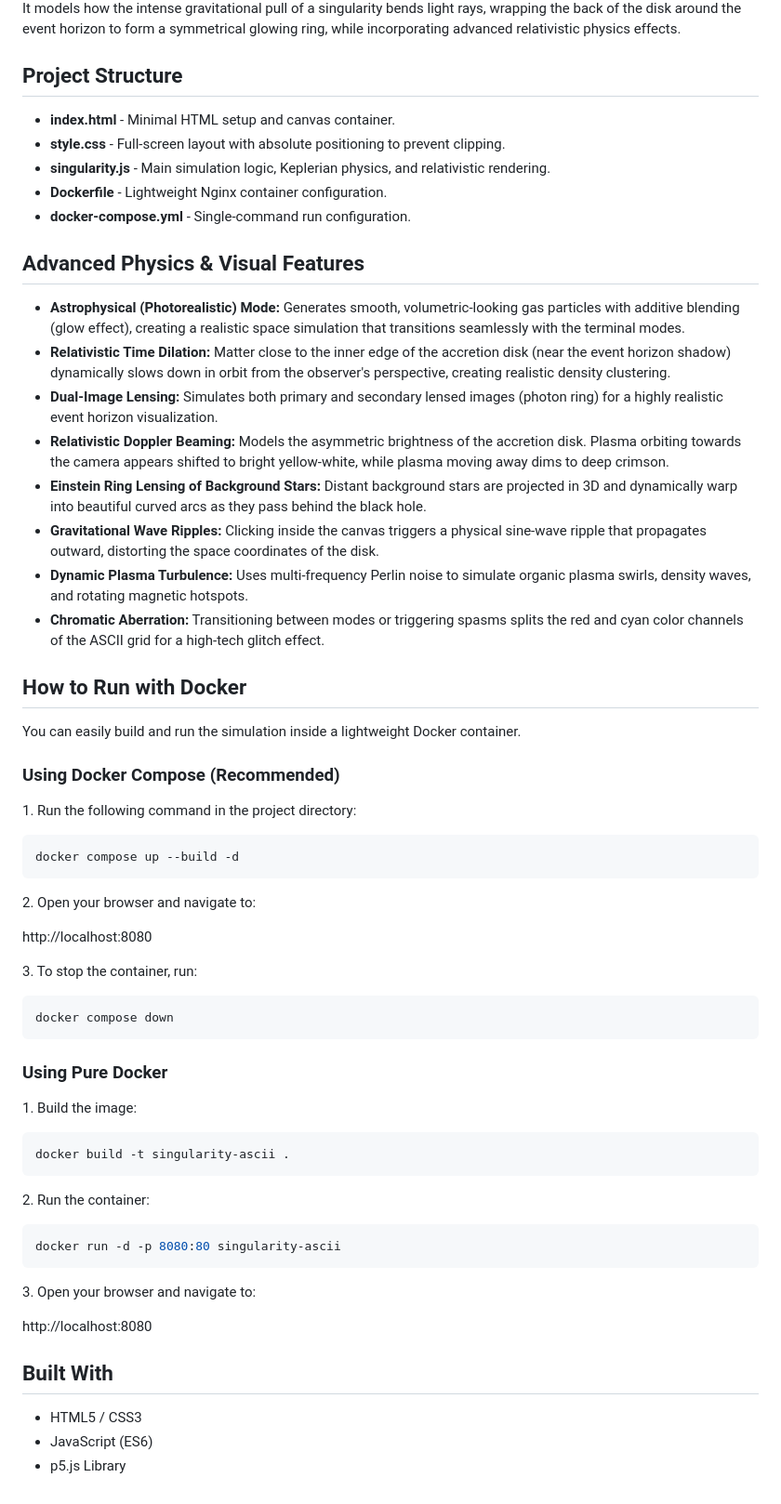
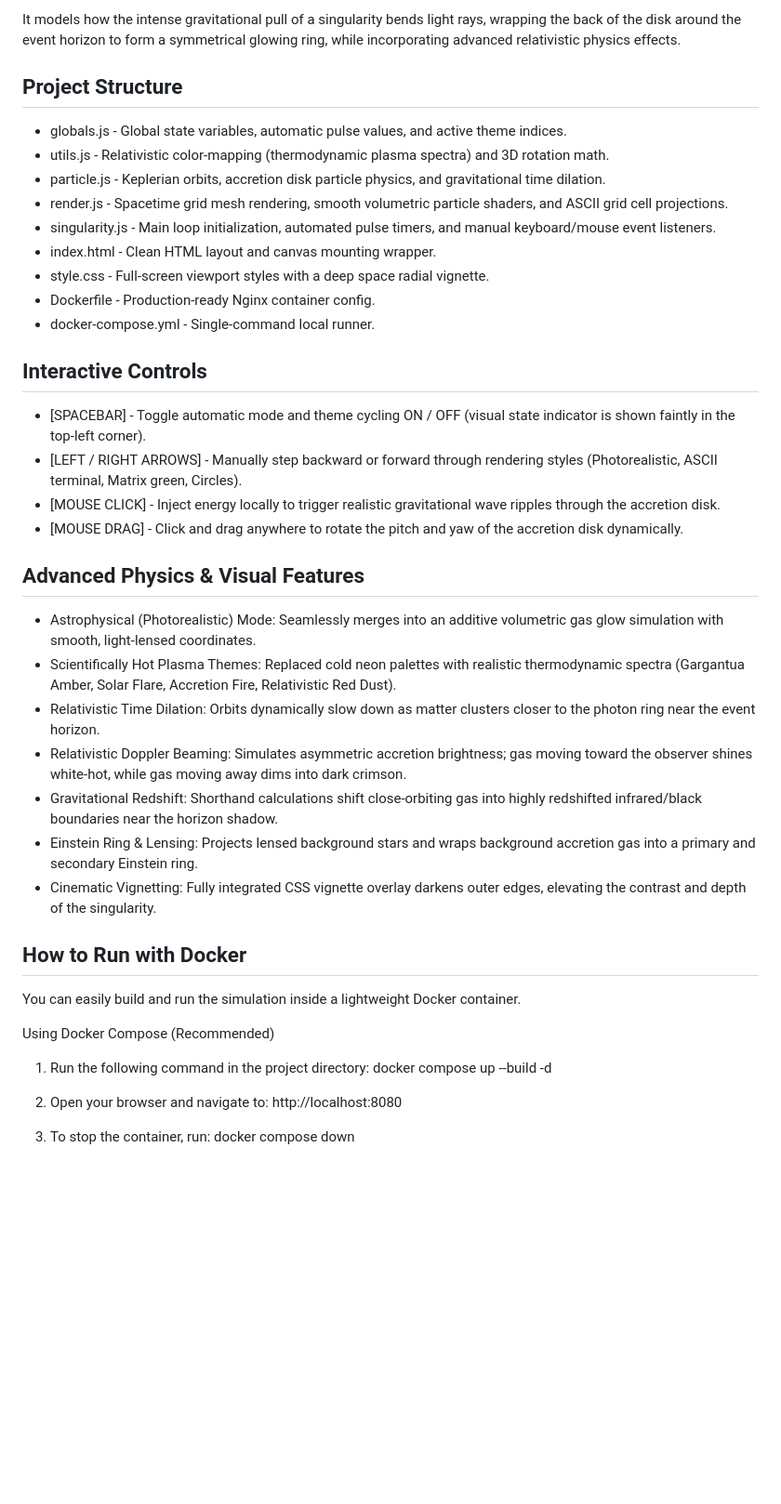
Before and after one commit to d3fuse99/singularity-ascii, a Markdown page: README.md, the part around one of its changes. Shown at 93% size. Drawn GitHub-style; blank space fills up the shorter version.

````diff
--- a/README.md
+++ b/README.md
@@ -6,71 +6,54 @@
 
-<p>It models how the intense gravitational pull of a singularity bends light rays, wrapping the back of the disk around the event horizon to form a symmetrical glowing ring, while incorporating advanced relativistic physics effects.</p>
+It models how the intense gravitational pull of a singularity bends light rays, wrapping the back of the disk around the event horizon to form a symmetrical glowing ring, while incorporating advanced relativistic physics effects.
 
-<h2>Project Structure</h2>
 
-<ul>
-  <li><strong>index.html</strong> - Minimal HTML setup and canvas container.</li>
-  <li><strong>style.css</strong> - Full-screen layout with absolute positioning to prevent clipping.</li>
-  <li><strong>singularity.js</strong> - Main simulation logic, Keplerian physics, and relativistic rendering.</li>
-  <li><strong>Dockerfile</strong> - Lightweight Nginx container configuration.</li>
-  <li><strong>docker-compose.yml</strong> - Single-command run configuration.</li>
-</ul>
+Project Structure
+-----------------
 
-<h2>Advanced Physics & Visual Features</h2>
+*   globals.js - Global state variables, automatic pulse values, and active theme indices.
+*   utils.js - Relativistic color-mapping (thermodynamic plasma spectra) and 3D rotation math.
+*   particle.js - Keplerian orbits, accretion disk particle physics, and gravitational time dilation.
+*   render.js - Spacetime grid mesh rendering, smooth volumetric particle shaders, and ASCII grid cell projections.
+*   singularity.js - Main loop initialization, automated pulse timers, and manual keyboard/mouse event listeners.
+*   index.html - Clean HTML layout and canvas mounting wrapper.
+*   style.css - Full-screen viewport styles with a deep space radial vignette.
+*   Dockerfile - Production-ready Nginx container config.
+*   docker-compose.yml - Single-command local runner.
 
-<ul>
-  <li><strong>Astrophysical (Photorealistic) Mode:</strong> Generates smooth, volumetric-looking gas particles with additive blending (glow effect), creating a realistic space simulation that transitions seamlessly with the terminal modes.</li>
-  <li><strong>Relativistic Time Dilation:</strong> Matter close to the inner edge of the accretion disk (near the event horizon shadow) dynamically slows down in orbit from the observer's perspective, creating realistic density clustering.</li>
-  <li><strong>Dual-Image Lensing:</strong> Simulates both primary and secondary lensed images (photon ring) for a highly realistic event horizon visualization.</li>
-  <li><strong>Relativistic Doppler Beaming:</strong> Models the asymmetric brightness of the accretion disk. Plasma orbiting towards the camera appears shifted to bright yellow-white, while plasma moving away dims to deep crimson.</li>
-  <li><strong>Einstein Ring Lensing of Background Stars:</strong> Distant background stars are projected in 3D and dynamically warp into beautiful curved arcs as they pass behind the black hole.</li>
-  <li><strong>Gravitational Wave Ripples:</strong> Clicking inside the canvas triggers a physical sine-wave ripple that propagates outward, distorting the space coordinates of the disk.</li>
-  <li><strong>Dynamic Plasma Turbulence:</strong> Uses multi-frequency Perlin noise to simulate organic plasma swirls, density waves, and rotating magnetic hotspots.</li>
-  <li><strong>Chromatic Aberration:</strong> Transitioning between modes or triggering spasms splits the red and cyan color channels of the ASCII grid for a high-tech glitch effect.</li>
-</ul>
 
-<h2>How to Run with Docker</h2>
+Interactive Controls
+--------------------
 
-<p>You can easily build and run the simulation inside a lightweight Docker container.</p>
+*   [SPACEBAR] - Toggle automatic mode and theme cycling ON / OFF (visual state indicator is shown faintly in the top-left corner).
+*   [LEFT / RIGHT ARROWS] - Manually step backward or forward through rendering styles (Photorealistic, ASCII terminal, Matrix green, Circles).
+*   [MOUSE CLICK] - Inject energy locally to trigger realistic gravitational wave ripples through the accretion disk.
+*   [MOUSE DRAG] - Click and drag anywhere to rotate the pitch and yaw of the accretion disk dynamically.
 
-<h3>Using Docker Compose (Recommended)</h3>
 
-<p>1. Run the following command in the project directory:</p>
+Advanced Physics & Visual Features
+----------------------------------
 
-```bash
-docker compose up --build -d
-```
+*   Astrophysical (Photorealistic) Mode: Seamlessly merges into an additive volumetric gas glow simulation with smooth, light-lensed coordinates.
+*   Scientifically Hot Plasma Themes: Replaced cold neon palettes with realistic thermodynamic spectra (Gargantua Amber, Solar Flare, Accretion Fire, Relativistic Red Dust).
+*   Relativistic Time Dilation: Orbits dynamically slow down as matter clusters closer to the photon ring near the event horizon.
+*   Relativistic Doppler Beaming: Simulates asymmetric accretion brightness; gas moving toward the observer shines white-hot, while gas moving away dims into dark crimson.
+*   Gravitational Redshift: Shorthand calculations shift close-orbiting gas into highly redshifted infrared/black boundaries near the horizon shadow.
+*   Einstein Ring & Lensing: Projects lensed background stars and wraps background accretion gas into a primary and secondary Einstein ring.
+*   Cinematic Vignetting: Fully integrated CSS vignette overlay darkens outer edges, elevating the contrast and depth of the singularity.
 
-<p>2. Open your browser and navigate to:</p>
-<p>http://localhost:8080</p>
 
-<p>3. To stop the container, run:</p>
+How to Run with Docker
+----------------------
 
-```bash
-docker compose down
-```
+You can easily build and run the simulation inside a lightweight Docker container.
 
-<h3>Using Pure Docker</h3>
+Using Docker Compose (Recommended)
 
-<p>1. Build the image:</p>
+1. Run the following command in the project directory:
+   docker compose up --build -d
 
-```bash
-docker build -t singularity-ascii .
-```
+2. Open your browser and navigate to:
+   http://localhost:8080
 
-<p>2. Run the container:</p>
-
-```bash
-docker run -d -p 8080:80 singularity-ascii
-```
-
-<p>3. Open your browser and navigate to:</p>
-<p>http://localhost:8080</p>
-
-<h2>Built With</h2>
-
-<ul>
-  <li>HTML5 / CSS3</li>
-  <li>JavaScript (ES6)</li>
-  <li>p5.js Library</li>
-</ul>
+3. To stop the container, run:
+   docker compose down
````
Also changed, not shown: other parts of README.md (+4 -4 lines).
